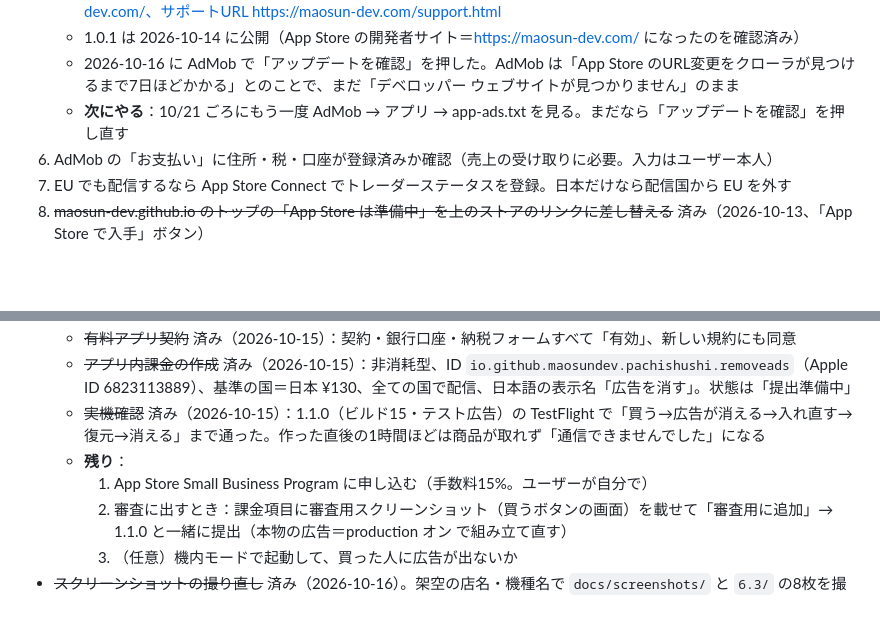
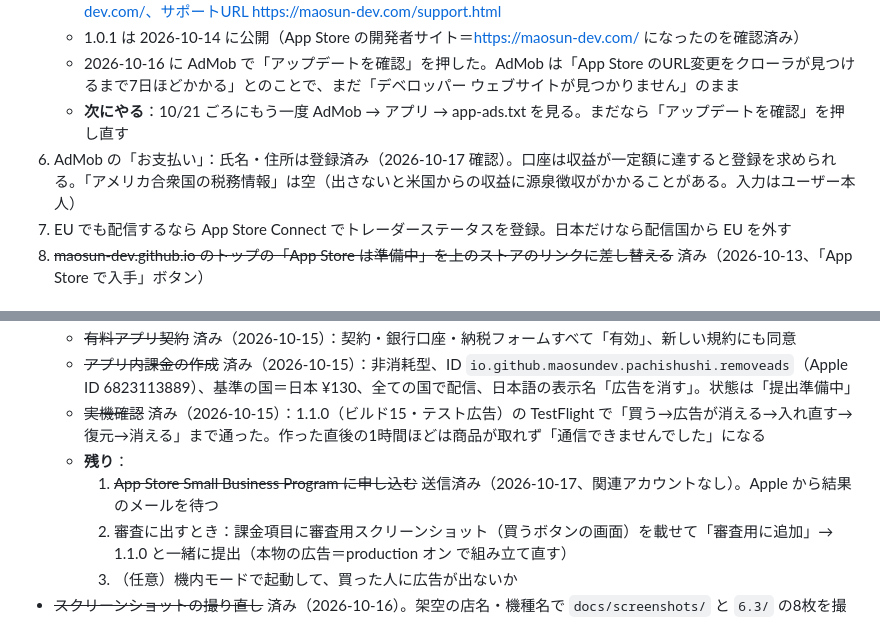
Before and after one commit to maosun-dev/pachi-shushi, a Markdown page: HANDOFF.md, 2 parts joined by grey strips. Rendered like a GitHub page; blank space fills up the shorter version.

Commit message:
引き継ぎメモに、Small Business Program の申し込みと AdMob のお支払いの状態を書いた
Co-Authored-By: Claude Opus 5.5 <noreply@anthropic.com>

```diff
--- a/HANDOFF.md
+++ b/HANDOFF.md
@@ -44,7 +44,7 @@
    - 1.0.1 は 2026-10-14 に公開（App Store の開発者サイト＝https://maosun-dev.com/ になったのを確認済み）
    - 2026-10-16 に AdMob で「アップデートを確認」を押した。AdMob は「App Store のURL変更をクローラが見つけるまで7日ほどかかる」とのことで、まだ「デベロッパー ウェブサイトが見つかりません」のまま
    - **次にやる**：10/21 ごろにもう一度 AdMob → アプリ → app-ads.txt を見る。まだなら「アップデートを確認」を押し直す
-6. AdMob の「お支払い」に住所・税・口座が登録済みか確認（売上の受け取りに必要。入力はユーザー本人）
+6. AdMob の「お支払い」：氏名・住所は登録済み（2026-10-17 確認）。口座は収益が一定額に達すると登録を求められる。「アメリカ合衆国の税務情報」は空（出さないと米国からの収益に源泉徴収がかかることがある。入力はユーザー本人）
 7. EU でも配信するなら App Store Connect でトレーダーステータスを登録。日本だけなら配信国から EU を外す
 8. ~~maosun-dev.github.io のトップの「App Store は準備中」を上のストアのリンクに差し替える~~ 済み（2026-10-13、「App Store で入手」ボタン）
 
@@ -55,7 +55,7 @@
   - ~~アプリ内課金の作成~~ 済み（2026-10-15）：非消耗型、ID `io.github.maosundev.pachishushi.removeads`（Apple ID 6823113889）、基準の国＝日本 ¥130、全ての国で配信、日本語の表示名「広告を消す」。状態は「提出準備中」
   - ~~実機確認~~ 済み（2026-10-15）：1.1.0（ビルド15・テスト広告）の TestFlight で「買う→広告が消える→入れ直す→復元→消える」まで通った。作った直後の1時間ほどは商品が取れず「通信できませんでした」になる
   - **残り**：
-    1. App Store Small Business Program に申し込む（手数料15%。ユーザーが自分で）
+    1. ~~App Store Small Business Program に申し込む~~ 送信済み（2026-10-17、関連アカウントなし）。Apple から結果のメールを待つ
     2. 審査に出すとき：課金項目に審査用スクリーンショット（買うボタンの画面）を載せて「審査用に追加」→ 1.1.0 と一緒に提出（本物の広告＝production オン で組み立て直す）
     3. （任意）機内モードで起動して、買った人に広告が出ないか
 - ~~スクリーンショットの撮り直し~~ 済み（2026-10-16）。架空の店名・機種名で `docs/screenshots/` と `6.3/` の8枚を撮り直した。**1.1.0 を出すときに App Store Connect の画像を差し替える**
```
